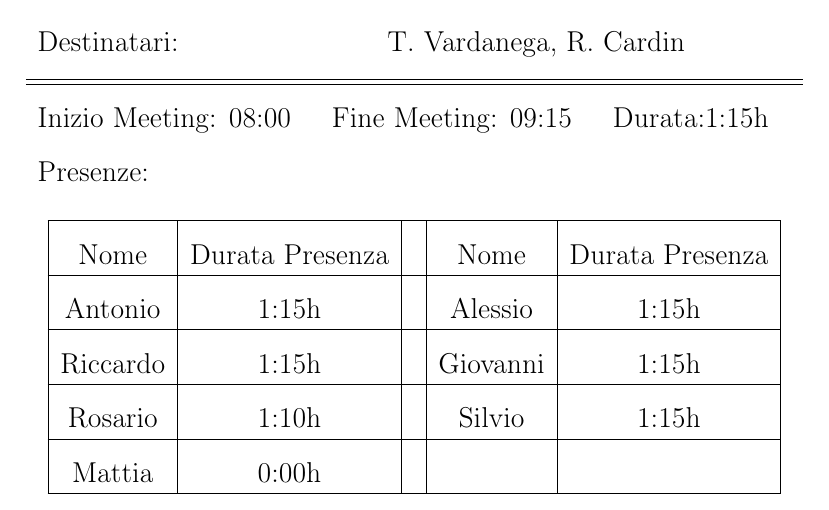
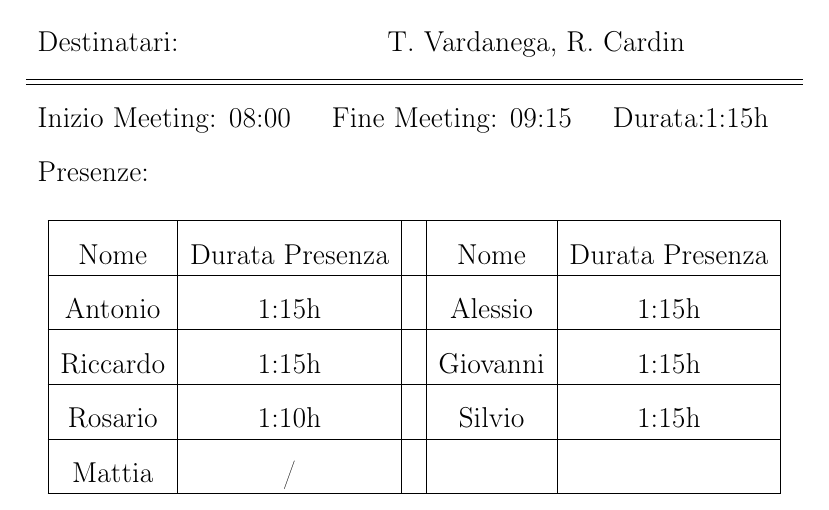
Before and after one commit to SilvioNardo/Fork-documenti, a LaTeX document (File .tex/1 - Candidatura/Verbali/Interni/21-10-23.tex): part of page 1 of 3, cut so that both start at the same text. Compiled offline with pdfLaTeX.

Commit message:
adeguato allo standard tabella oraria

```diff
--- a/File .tex/1 - Candidatura/Verbali/Interni/21-10-23.tex
+++ b/File .tex/1 - Candidatura/Verbali/Interni/21-10-23.tex
@@ -65,7 +65,7 @@
         \hline
         Rosario  & 1:10h           &  & Silvio   & 1:15h           \\
         \hline
-        Mattia   & 0:00h           &  &          &                 \\
+        Mattia   & /           &  &          &                 \\
         \hline
 
     \end{tabular}
```
Also changed, not shown: 1 - Candidatura/Verbali/Interni/21-10-23.pdf, File .tex/1 - Candidatura/Verbali/Interni/21-10-23.pdf (added).
